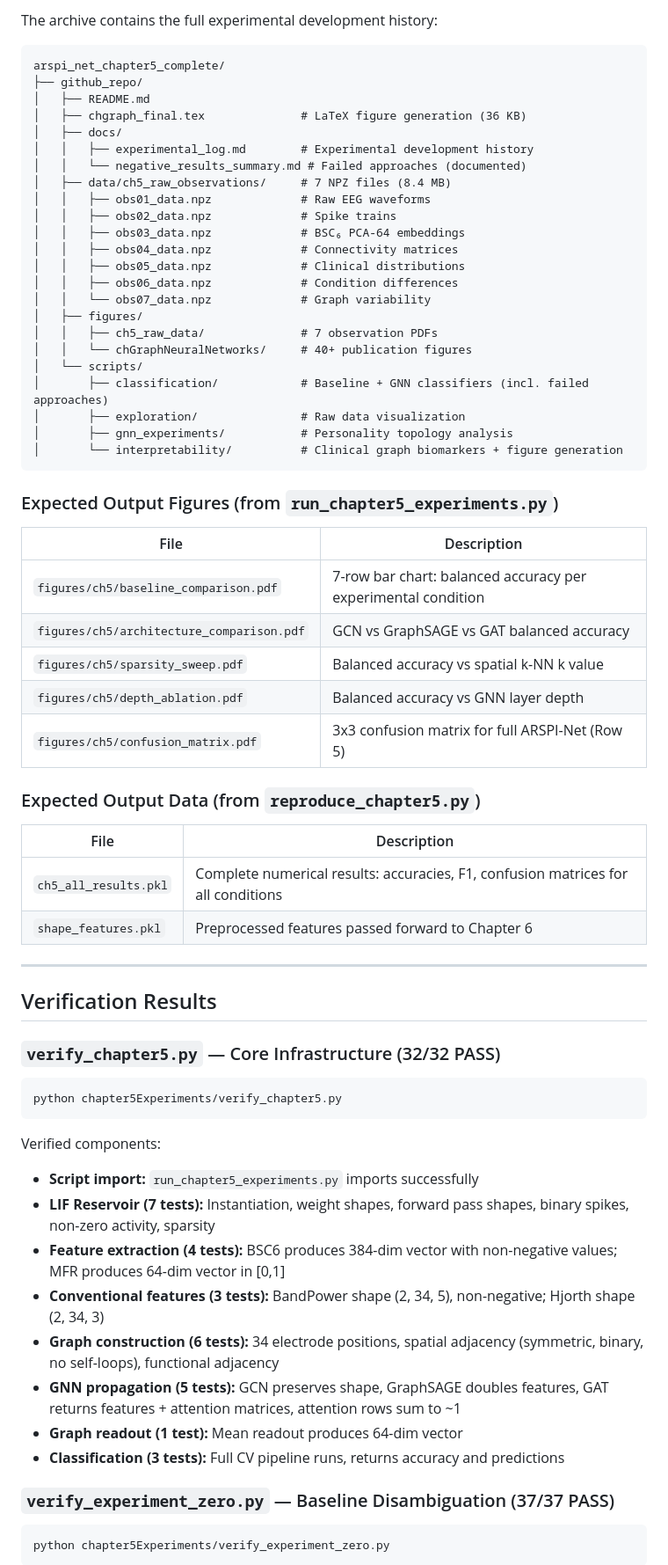
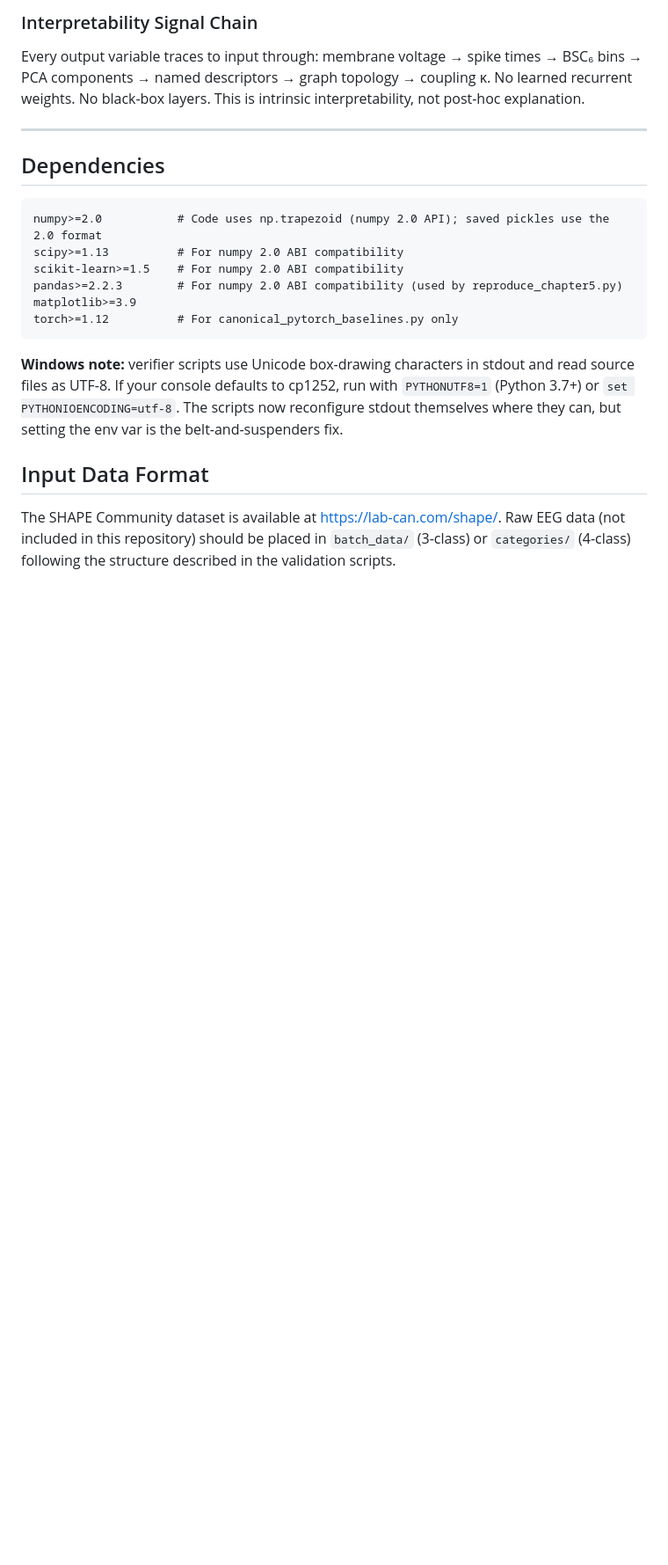
Before and after one commit to TheAwesomeAndy/dissoAdventureExperiments, a Markdown page: README.md, the part around one of its changes. Shown at 88% size. Drawn GitHub-style; blank space fills up the shorter version.

````diff
--- a/README.md
+++ b/README.md
@@ -270,74 +237,24 @@ Raw (1229, 34) → Remove baseline rows 0-204 → (1024, 34) → Decimate 4x →
 
-The archive contains the full experimental development history:
+### Interpretability Signal Chain
 
-```
-arspi_net_chapter5_complete/
-├── github_repo/
-│   ├── README.md
-│   ├── chgraph_final.tex              # LaTeX figure generation (36 KB)
-│   ├── docs/
-│   │   ├── experimental_log.md        # Experimental development history
-│   │   └── negative_results_summary.md # Failed approaches (documented)
-│   ├── data/ch5_raw_observations/     # 7 NPZ files (8.4 MB)
-│   │   ├── obs01_data.npz             # Raw EEG waveforms
-│   │   ├── obs02_data.npz             # Spike trains
-│   │   ├── obs03_data.npz             # BSC₆ PCA-64 embeddings
-│   │   ├── obs04_data.npz             # Connectivity matrices
-│   │   ├── obs05_data.npz             # Clinical distributions
-│   │   ├── obs06_data.npz             # Condition differences
-│   │   └── obs07_data.npz             # Graph variability
-│   ├── figures/
-│   │   ├── ch5_raw_data/              # 7 observation PDFs
-│   │   └── chGraphNeuralNetworks/     # 40+ publication figures
-│   └── scripts/
-│       ├── classification/            # Baseline + GNN classifiers (incl. failed approaches)
-│       ├── exploration/               # Raw data visualization
-│       ├── gnn_experiments/           # Personality topology analysis
-│       └── interpretability/          # Clinical graph biomarkers + figure generation
-```
-
-### Expected Output Figures (from `run_chapter5_experiments.py`)
-
-| File | Description |
-|------|-------------|
-| `figures/ch5/baseline_comparison.pdf` | 7-row bar chart: balanced accuracy per experimental condition |
-| `figures/ch5/architecture_comparison.pdf` | GCN vs GraphSAGE vs GAT balanced accuracy |
-| `figures/ch5/sparsity_sweep.pdf` | Balanced accuracy vs spatial k-NN k value |
-| `figures/ch5/depth_ablation.pdf` | Balanced accuracy vs GNN layer depth |
-| `figures/ch5/confusion_matrix.pdf` | 3x3 confusion matrix for full ARSPI-Net (Row 5) |
-
-### Expected Output Data (from `reproduce_chapter5.py`)
-
-| File | Description |
-|------|-------------|
-| `ch5_all_results.pkl` | Complete numerical results: accuracies, F1, confusion matrices for all conditions |
-| `shape_features.pkl` | Preprocessed features passed forward to Chapter 6 |
+Every output variable traces to input through: membrane voltage → spike times → BSC₆ bins → PCA components → named descriptors → graph topology → coupling κ. No learned recurrent weights. No black-box layers. This is intrinsic interpretability, not post-hoc explanation.
 
 ---
 
-## Verification Results
+## Dependencies
 
-<!-- Last run: 2026-03-27, Result: 102/102 PASS across 3 verification scripts -->
-
-### `verify_chapter5.py` — Core Infrastructure (32/32 PASS)
-
-```bash
-python chapter5Experiments/verify_chapter5.py
+```
+numpy>=2.0           # Code uses np.trapezoid (numpy 2.0 API); saved pickles use the 2.0 format
+scipy>=1.13          # For numpy 2.0 ABI compatibility
+scikit-learn>=1.5    # For numpy 2.0 ABI compatibility
+pandas>=2.2.3        # For numpy 2.0 ABI compatibility (used by reproduce_chapter5.py)
+matplotlib>=3.9
+torch>=1.12          # For canonical_pytorch_baselines.py only
 ```
 
-Verified components:
-- **Script import:** `run_chapter5_experiments.py` imports successfully
-- **LIF Reservoir (7 tests):** Instantiation, weight shapes, forward pass shapes, binary spikes, non-zero activity, sparsity
-- **Feature extraction (4 tests):** BSC6 produces 384-dim vector with non-negative values; MFR produces 64-dim vector in [0,1]
-- **Conventional features (3 tests):** BandPower shape (2, 34, 5), non-negative; Hjorth shape (2, 34, 3)
-- **Graph construction (6 tests):** 34 electrode positions, spatial adjacency (symmetric, binary, no self-loops), functional adjacency
-- **GNN propagation (5 tests):** GCN preserves shape, GraphSAGE doubles features, GAT returns features + attention matrices, attention rows sum to ~1
-- **Graph readout (1 test):** Mean readout produces 64-dim vector
-- **Classification (3 tests):** Full CV pipeline runs, returns accuracy and predictions
+**Windows note:** verifier scripts use Unicode box-drawing characters in stdout and read source files as UTF-8. If your console defaults to cp1252, run with `PYTHONUTF8=1` (Python 3.7+) or `set PYTHONIOENCODING=utf-8`. The scripts now reconfigure stdout themselves where they can, but setting the env var is the belt-and-suspenders fix.
 
-### `verify_experiment_zero.py` — Baseline Disambiguation (37/37 PASS)
+## Input Data Format
 
-```bash
-python chapter5Experiments/verify_experiment_zero.py
-```
+The SHAPE Community dataset is available at [https://lab-can.com/shape/](https://lab-can.com/shape/). Raw EEG data (not included in this repository) should be placed in `batch_data/` (3-class) or `categories/` (4-class) following the structure described in the validation scripts.
 
````
Also changed, not shown: other parts of README.md (+210 -293 lines).
